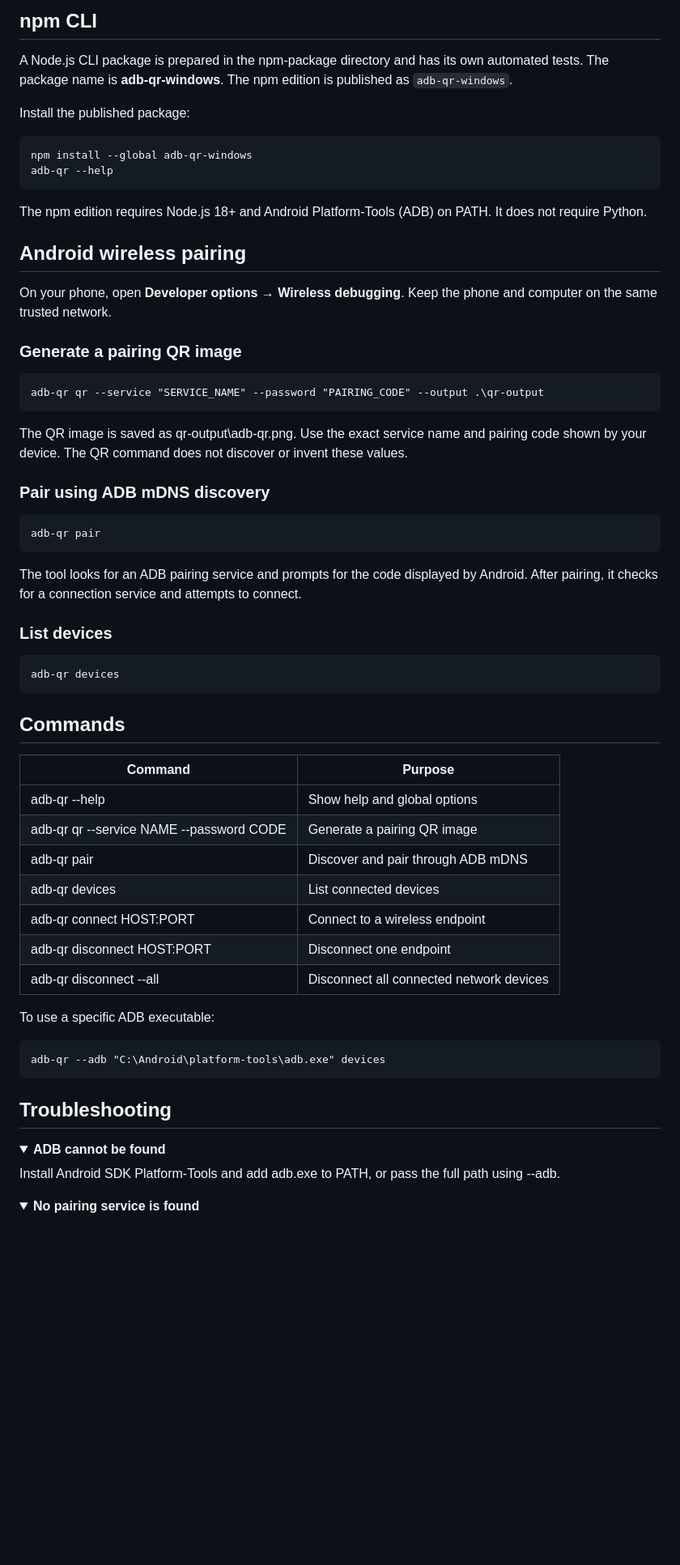
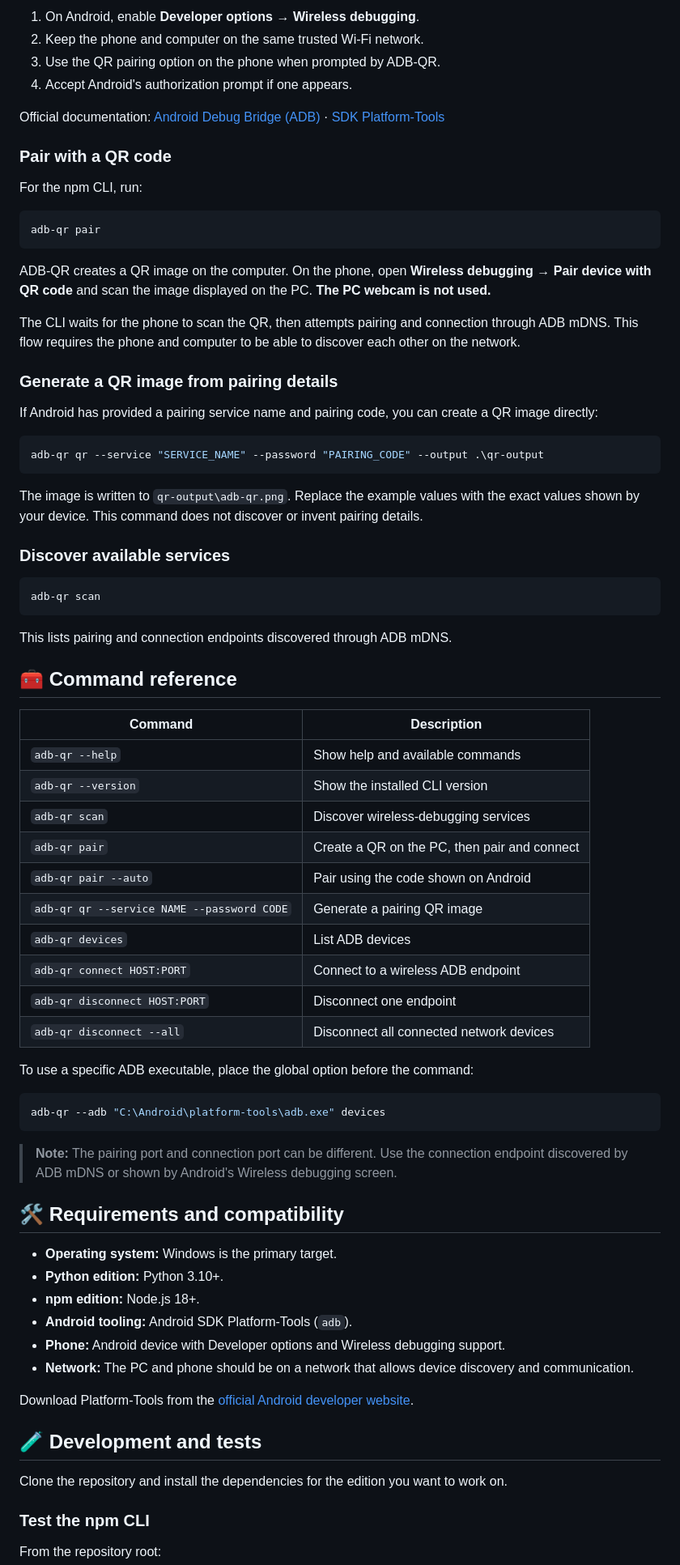
Before and after one commit to ilter2014/ADB-QR, a Markdown page: README.md, the part around one of its changes. Shown at 81% size. GitHub-like rendering; folded sections open; blank space fills up the shorter version.

Commit message:
docs: overhaul project README

````diff
--- a/README.md
+++ b/README.md
@@ -88,65 +119,80 @@ The QR is temporary pairing material. Keep the program running while pairing is
 
-## npm CLI
+1. On Android, enable **Developer options → Wireless debugging**.
+2. Keep the phone and computer on the same trusted Wi-Fi network.
+3. Use the QR pairing option on the phone when prompted by ADB-QR.
+4. Accept Android's authorization prompt if one appears.
 
-A Node.js CLI package is prepared in the npm-package directory and has its own automated tests. The package name is **adb-qr-windows**. The npm edition is published as `adb-qr-windows`.
+Official documentation: [Android Debug Bridge (ADB)](https://developer.android.com/tools/adb) · [SDK Platform-Tools](https://developer.android.com/tools/releases/platform-tools)
 
-Install the published package:
+### Pair with a QR code
 
-    npm install --global adb-qr-windows
-    adb-qr --help
+For the npm CLI, run:
 
-The npm edition requires Node.js 18+ and Android Platform-Tools (ADB) on PATH. It does not require Python.
+```powershell
+adb-qr pair
+```
 
-<a id="android-wireless"></a>
+ADB-QR creates a QR image on the computer. On the phone, open **Wireless debugging → Pair device with QR code** and scan the image displayed on the PC. **The PC webcam is not used.**
 
-## Android wireless pairing
+The CLI waits for the phone to scan the QR, then attempts pairing and connection through ADB mDNS. This flow requires the phone and computer to be able to discover each other on the network.
 
-On your phone, open **Developer options → Wireless debugging**. Keep the phone and computer on the same trusted network.
+### Generate a QR image from pairing details
 
-### Generate a pairing QR image
+If Android has provided a pairing service name and pairing code, you can create a QR image directly:
 
-    adb-qr qr --service "SERVICE_NAME" --password "PAIRING_CODE" --output .\qr-output
+```powershell
+adb-qr qr --service "SERVICE_NAME" --password "PAIRING_CODE" --output .\qr-output
+```
 
-The QR image is saved as qr-output\adb-qr.png. Use the exact service name and pairing code shown by your device. The QR command does not discover or invent these values.
+The image is written to `qr-output\adb-qr.png`. Replace the example values with the exact values shown by your device. This command does not discover or invent pairing details.
 
-### Pair using ADB mDNS discovery
+### Discover available services
 
-    adb-qr pair
+```powershell
+adb-qr scan
+```
 
-The tool looks for an ADB pairing service and prompts for the code displayed by Android. After pairing, it checks for a connection service and attempts to connect.
+This lists pairing and connection endpoints discovered through ADB mDNS.
 
-### List devices
+## 🧰 Command reference
 
-    adb-qr devices
+| Command | Description |
+| --- | --- |
+| `adb-qr --help` | Show help and available commands |
+| `adb-qr --version` | Show the installed CLI version |
+| `adb-qr scan` | Discover wireless-debugging services |
+| `adb-qr pair` | Create a QR on the PC, then pair and connect |
+| `adb-qr pair --auto` | Pair using the code shown on Android |
+| `adb-qr qr --service NAME --password CODE` | Generate a pairing QR image |
+| `adb-qr devices` | List ADB devices |
+| `adb-qr connect HOST:PORT` | Connect to a wireless ADB endpoint |
+| `adb-qr disconnect HOST:PORT` | Disconnect one endpoint |
+| `adb-qr disconnect --all` | Disconnect all connected network devices |
 
-<a id="commands"></a>
+To use a specific ADB executable, place the global option before the command:
 
-## Commands
+```powershell
+adb-qr --adb "C:\Android\platform-tools\adb.exe" devices
+```
 
-| Command | Purpose |
-|---|---|
-| adb-qr --help | Show help and global options |
-| adb-qr qr --service NAME --password CODE | Generate a pairing QR image |
-| adb-qr pair | Discover and pair through ADB mDNS |
-| adb-qr devices | List connected devices |
-| adb-qr connect HOST:PORT | Connect to a wireless endpoint |
-| adb-qr disconnect HOST:PORT | Disconnect one endpoint |
-| adb-qr disconnect --all | Disconnect all connected network devices |
+> **Note:** The pairing port and connection port can be different. Use the connection endpoint discovered by ADB mDNS or shown by Android's Wireless debugging screen.
 
-To use a specific ADB executable:
+## 🛠️ Requirements and compatibility
 
-    adb-qr --adb "C:\Android\platform-tools\adb.exe" devices
+- **Operating system:** Windows is the primary target.
+- **Python edition:** Python 3.10+.
+- **npm edition:** Node.js 18+.
+- **Android tooling:** Android SDK Platform-Tools (`adb`).
+- **Phone:** Android device with Developer options and Wireless debugging support.
+- **Network:** The PC and phone should be on a network that allows device discovery and communication.
 
-<a id="troubleshooting"></a>
+Download Platform-Tools from the [official Android developer website](https://developer.android.com/tools/releases/platform-tools).
 
-## Troubleshooting
+## 🧪 Development and tests
 
-<details>
-<summary><strong>ADB cannot be found</strong></summary>
+Clone the repository and install the dependencies for the edition you want to work on.
 
-Install Android SDK Platform-Tools and add adb.exe to PATH, or pass the full path using --adb.
-</details>
+### Test the npm CLI
 
-<details>
-<summary><strong>No pairing service is found</strong></summary>
+From the repository root:
 
````
Also changed, not shown: other parts of README.md (+110 -70 lines).
